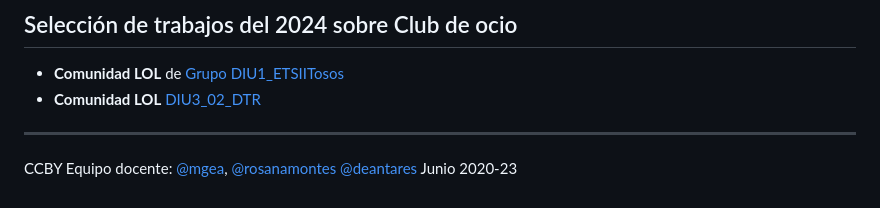
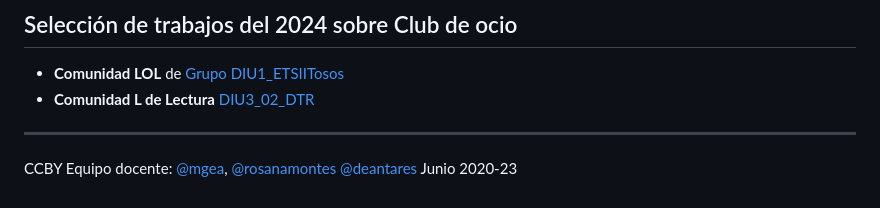
Before and after one commit to mgea/DIU, a Markdown page: README.md, the part around the change. GitHub-like rendering.

```diff
--- a/README.md
+++ b/README.md
@@ -43,7 +43,7 @@ updated: 21/08/2024
 ## Selección de trabajos del 2024 sobre Club de ocio
 
 * **Comunidad LOL** de [Grupo DIU1_ETSIITosos](https://github.com/JuanmiAcosta/Disenio_Interfaces_Usuario)
-* **Comunidad LOL** [DIU3_02_DTR](https://github.com/Duva-01/DIU.DTR)
+* **Comunidad L de Lectura** [DIU3_02_DTR](https://github.com/Duva-01/DIU.DTR)
 
 
 
```
